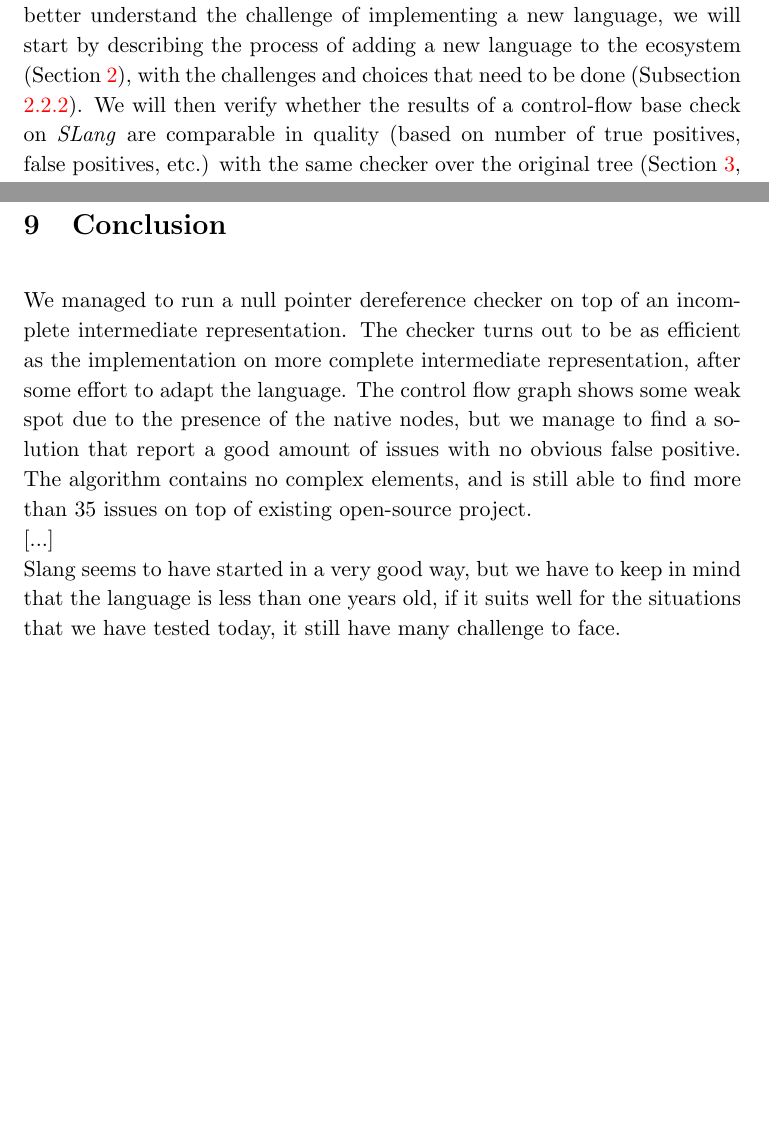
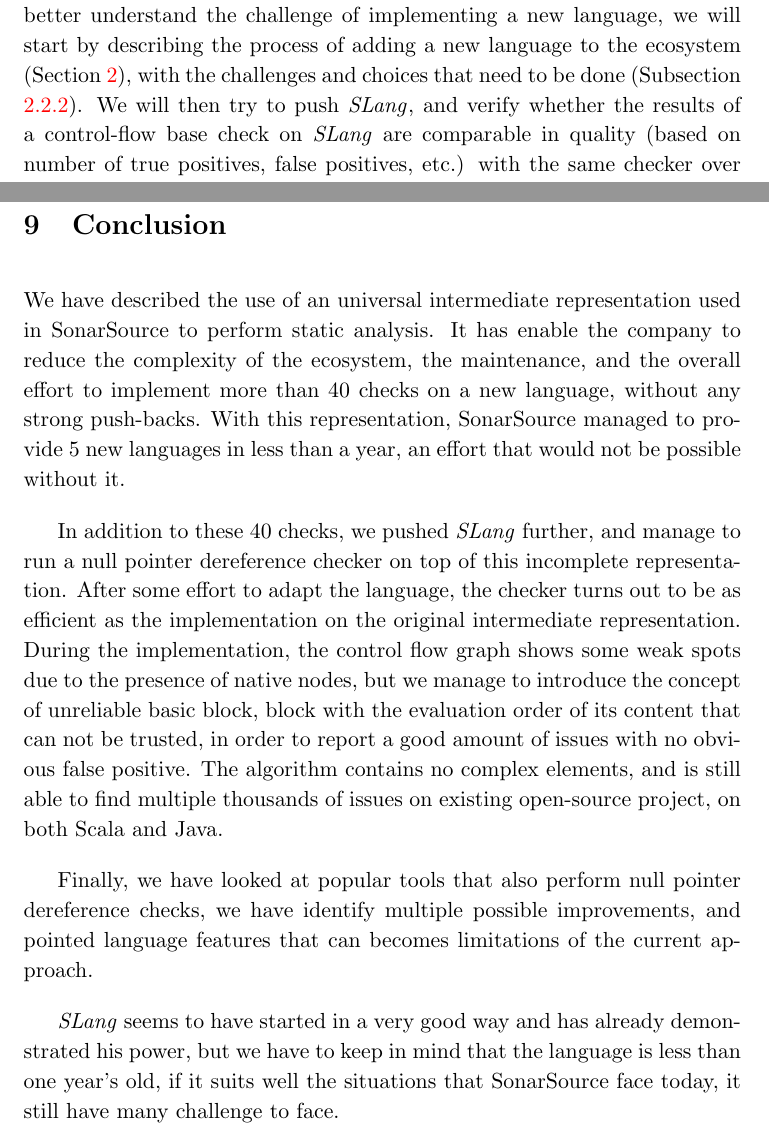
Before and after one commit to quentin-jaquier-sonarsource/Master-Project-Report, a LaTeX thesis (thesis/thesis.tex, which reads thesis/sections/conclusion.tex, thesis/sections/introduction.tex): two parts of pages 10 and 63 of 72, joined at a grey line, cut so that both start at the same text, the shorter picture padded with empty space. The pictures show the PDF file thesis/thesis.pdf that the author committed with the source.

Commit message:
Improve the conclusion

```diff
--- a/thesis/sections/conclusion.tex
+++ b/thesis/sections/conclusion.tex
@@ -1,10 +1,15 @@
 \section{Conclusion}
 \label{sec:conclusion}
-We managed to run a null pointer dereference checker on top of an incomplete intermediate representation.
-The checker turns out to be as efficient as the implementation on more complete intermediate representation, after some effort to adapt the language.
-The control flow graph shows some weak spot due to the presence of the native nodes, but we manage to find a solution that report a good amount of issues with no obvious false positive.
-The algorithm contains no complex elements, and is still able to find more than 35 issues on top of existing open-source project.
-\newline
-[...]
-\newline
-Slang seems to have started in a very good way, but we have to keep in mind that the language is less than one years old, if it suits well for the situations that we have tested today, it still have many challenge to face.
+
+We have described the use of an universal intermediate representation used in SonarSource to perform static analysis.
+It has enable the company to reduce the complexity of the ecosystem, the maintenance, and the overall effort to implement more than 40 checks on a new language, without any strong push-backs.
+With this representation, SonarSource managed to provide 5 new languages in less than a year, an effort that would not be possible without it.
+
+In addition to these 40 checks, we pushed \slang{} further, and manage to run a null pointer dereference checker on top of this incomplete representation.
+After some effort to adapt the language, the checker turns out to be as efficient as the implementation on the original intermediate representation.
+During the implementation, the control flow graph shows some weak spots due to the presence of native nodes, but we manage to introduce the concept of unreliable basic block, block with the evaluation order of its content that can not be trusted, in order to report a good amount of issues with no obvious false positive.
+The algorithm contains no complex elements, and is still able to find multiple thousands of issues on existing open-source project, on both Scala and Java.
+
+Finally, we have looked at popular tools that also perform null pointer dereference checks, we have identify multiple possible improvements, and pointed language features that can becomes limitations of the current approach.
+
+\slang{} seems to have started in a very good way and has already demonstrated his power, but we have to keep in mind that the language is less than one year's old, if it suits well the situations that SonarSource face today, it still have many challenge to face.
--- a/thesis/sections/introduction.tex
+++ b/thesis/sections/introduction.tex
@@ -104,5 +104,5 @@
 
 If the \emph{Why?} is now clear, we will discuss the \emph{How?} in this work.
 To better understand the challenge of implementing a new language, we will start by describing the process of adding a new language to the ecosystem (Section \ref{sec:new_language}), with the challenges and choices that need to be done (Subsection \ref{subsubsec:reducing_false_positives}).
-We will then verify whether the results of a control-flow base check on \slang{} are comparable in quality (based on number of true positives, false positives, etc.) with the same checker over the original tree (Section \ref{sec:improving_slang}, \ref{sec:implementation_java}, \ref{sec:implementation_slang} and \ref{sec:running_checker}).
+We will then try to push \slang{}, and verify whether the results of a control-flow base check on \slang{} are comparable in quality (based on number of true positives, false positives, etc.) with the same checker over the original tree (Section \ref{sec:improving_slang}, \ref{sec:implementation_java}, \ref{sec:implementation_slang} and \ref{sec:running_checker}).
 We will finish to compare our checker with other related work (Section \ref{sec:related_work}), to see what is the current state of the art, how we could improve our current version, and try to anticipate potential problem that can arise in the future of \slang{}.
```
Also changed, not shown: thesis/thesis.pdf.
